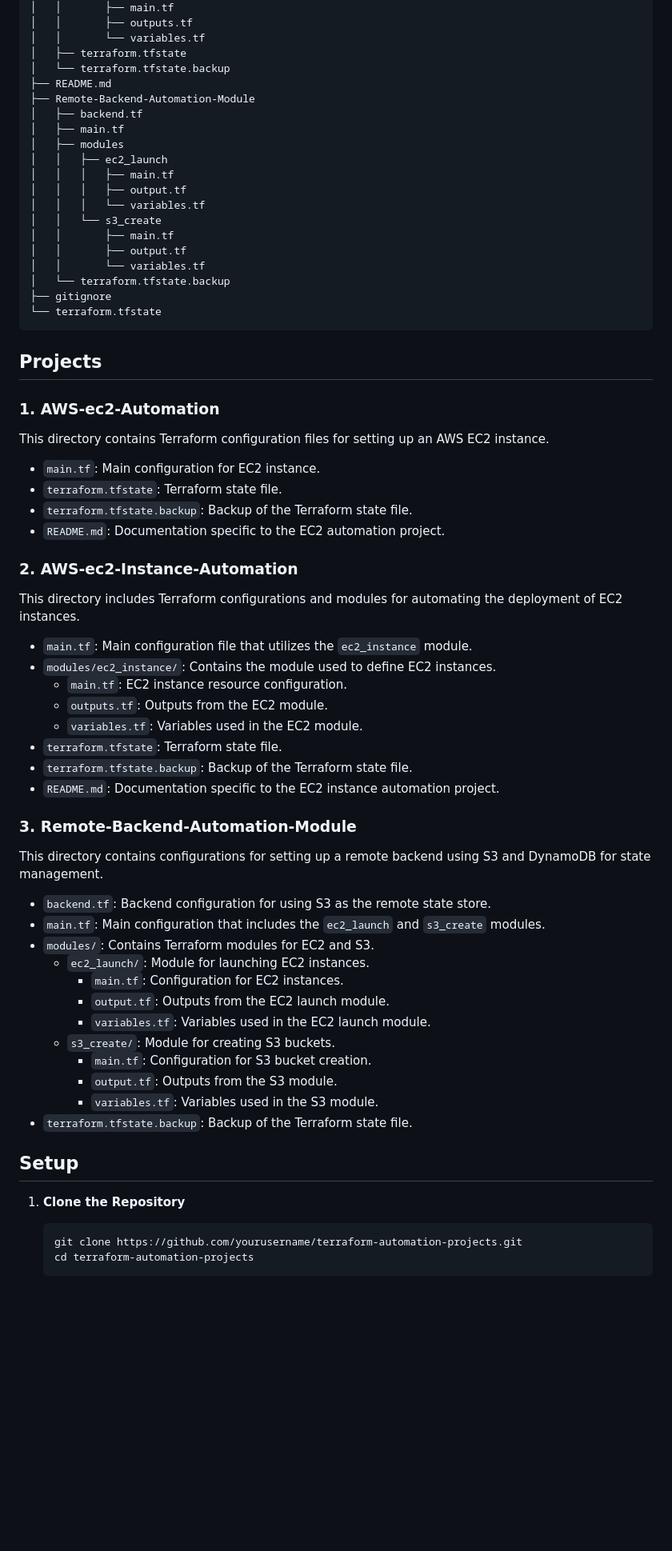
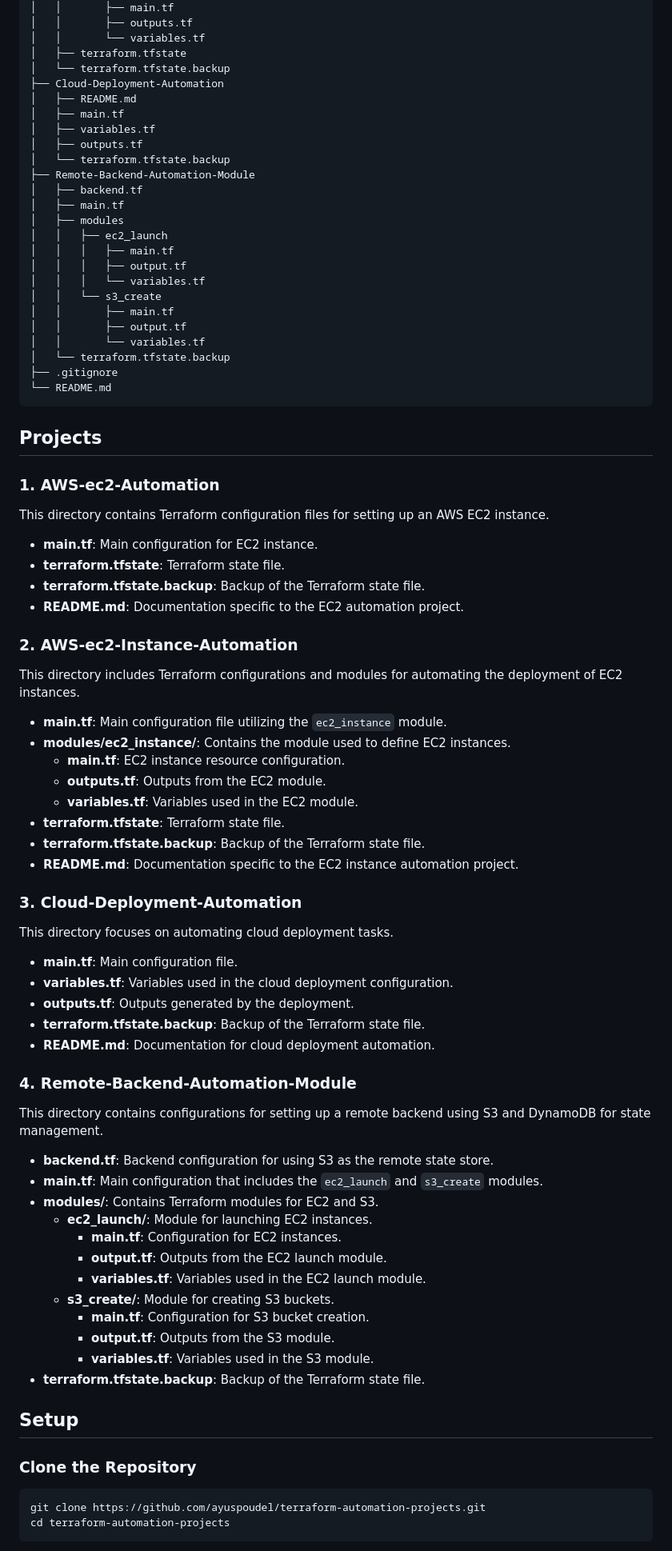
Before and after one commit to ayuspoudel/Terraform-Automation-Projects, a Markdown page: README.md, the part around the change printed below. Shown: that part at 80% size. Rendered like a GitHub page; blank space fills up the shorter version.

````diff
--- a/README.md
+++ b/README.md
@@ -24,7 +25,12 @@ This repository contains multiple Terraform configurations for automating AWS in
 │   │       └── variables.tf
 │   ├── terraform.tfstate
 │   └── terraform.tfstate.backup
-├── README.md
+├── Cloud-Deployment-Automation
+│   ├── README.md
+│   ├── main.tf
+│   ├── variables.tf
+│   ├── outputs.tf
+│   └── terraform.tfstate.backup
 ├── Remote-Backend-Automation-Module
 │   ├── backend.tf
 │   ├── main.tf
@@ -38,57 +44,63 @@ This repository contains multiple Terraform configurations for automating AWS in
 │   │       ├── output.tf
 │   │       └── variables.tf
 │   └── terraform.tfstate.backup
-├── gitignore
-└── terraform.tfstate
+├── .gitignore
+└── README.md
 ```
 
 ## Projects
 
-### **1. AWS-ec2-Automation**
-
+### 1. AWS-ec2-Automation
 This directory contains Terraform configuration files for setting up an AWS EC2 instance.
 
-- `main.tf`: Main configuration for EC2 instance.
-- `terraform.tfstate`: Terraform state file.
-- `terraform.tfstate.backup`: Backup of the Terraform state file.
-- `README.md`: Documentation specific to the EC2 automation project.
+- **main.tf**: Main configuration for EC2 instance.
+- **terraform.tfstate**: Terraform state file.
+- **terraform.tfstate.backup**: Backup of the Terraform state file.
+- **README.md**: Documentation specific to the EC2 automation project.
 
-### **2. AWS-ec2-Instance-Automation**
-
+### 2. AWS-ec2-Instance-Automation
 This directory includes Terraform configurations and modules for automating the deployment of EC2 instances.
 
-- `main.tf`: Main configuration file that utilizes the `ec2_instance` module.
-- `modules/ec2_instance/`: Contains the module used to define EC2 instances.
-  - `main.tf`: EC2 instance resource configuration.
-  - `outputs.tf`: Outputs from the EC2 module.
-  - `variables.tf`: Variables used in the EC2 module.
-- `terraform.tfstate`: Terraform state file.
-- `terraform.tfstate.backup`: Backup of the Terraform state file.
-- `README.md`: Documentation specific to the EC2 instance automation project.
+- **main.tf**: Main configuration file utilizing the `ec2_instance` module.
+- **modules/ec2_instance/**: Contains the module used to define EC2 instances.
+  - **main.tf**: EC2 instance resource configuration.
+  - **outputs.tf**: Outputs from the EC2 module.
+  - **variables.tf**: Variables used in the EC2 module.
+- **terraform.tfstate**: Terraform state file.
+- **terraform.tfstate.backup**: Backup of the Terraform state file.
+- **README.md**: Documentation specific to the EC2 instance automation project.
 
-### **3. Remote-Backend-Automation-Module**
+### 3. Cloud-Deployment-Automation
+This directory focuses on automating cloud deployment tasks.
 
+- **main.tf**: Main configuration file.
+- **variables.tf**: Variables used in the cloud deployment configuration.
+- **outputs.tf**: Outputs generated by the deployment.
+- **terraform.tfstate.backup**: Backup of the Terraform state file.
+- **README.md**: Documentation for cloud deployment automation.
+
+### 4. Remote-Backend-Automation-Module
 This directory contains configurations for setting up a remote backend using S3 and DynamoDB for state management.
 
-- `backend.tf`: Backend configuration for using S3 as the remote state store.
-- `main.tf`: Main configuration that includes the `ec2_launch` and `s3_create` modules.
-- `modules/`: Contains Terraform modules for EC2 and S3.
-  - `ec2_launch/`: Module for launching EC2 instances.
-    - `main.tf`: Configuration for EC2 instances.
-    - `output.tf`: Outputs from the EC2 launch module.
-    - `variables.tf`: Variables used in the EC2 launch module.
-  - `s3_create/`: Module for creating S3 buckets.
-    - `main.tf`: Configuration for S3 bucket creation.
-    - `output.tf`: Outputs from the S3 module.
-    - `variables.tf`: Variables used in the S3 module.
-- `terraform.tfstate.backup`: Backup of the Terraform state file.
+- **backend.tf**: Backend configuration for using S3 as the remote state store.
+- **main.tf**: Main configuration that includes the `ec2_launch` and `s3_create` modules.
+- **modules/**: Contains Terraform modules for EC2 and S3.
+  - **ec2_launch/**: Module for launching EC2 instances.
+    - **main.tf**: Configuration for EC2 instances.
+    - **output.tf**: Outputs from the EC2 launch module.
+    - **variables.tf**: Variables used in the EC2 launch module.
+  - **s3_create/**: Module for creating S3 buckets.
+    - **main.tf**: Configuration for S3 bucket creation.
+    - **output.tf**: Outputs from the S3 module.
+    - **variables.tf**: Variables used in the S3 module.
+- **terraform.tfstate.backup**: Backup of the Terraform state file.
 
 ## Setup
 
-1. **Clone the Repository**
+### Clone the Repository
 
-   ```bash
-   git clone https://github.com/yourusername/terraform-automation-projects.git
-   cd terraform-automation-projects
-   ```
+```bash
+git clone https://github.com/ayuspoudel/terraform-automation-projects.git
+cd terraform-automation-projects
+```
 
````
Also changed, not shown: other parts of README.md (+25 -29 lines).
